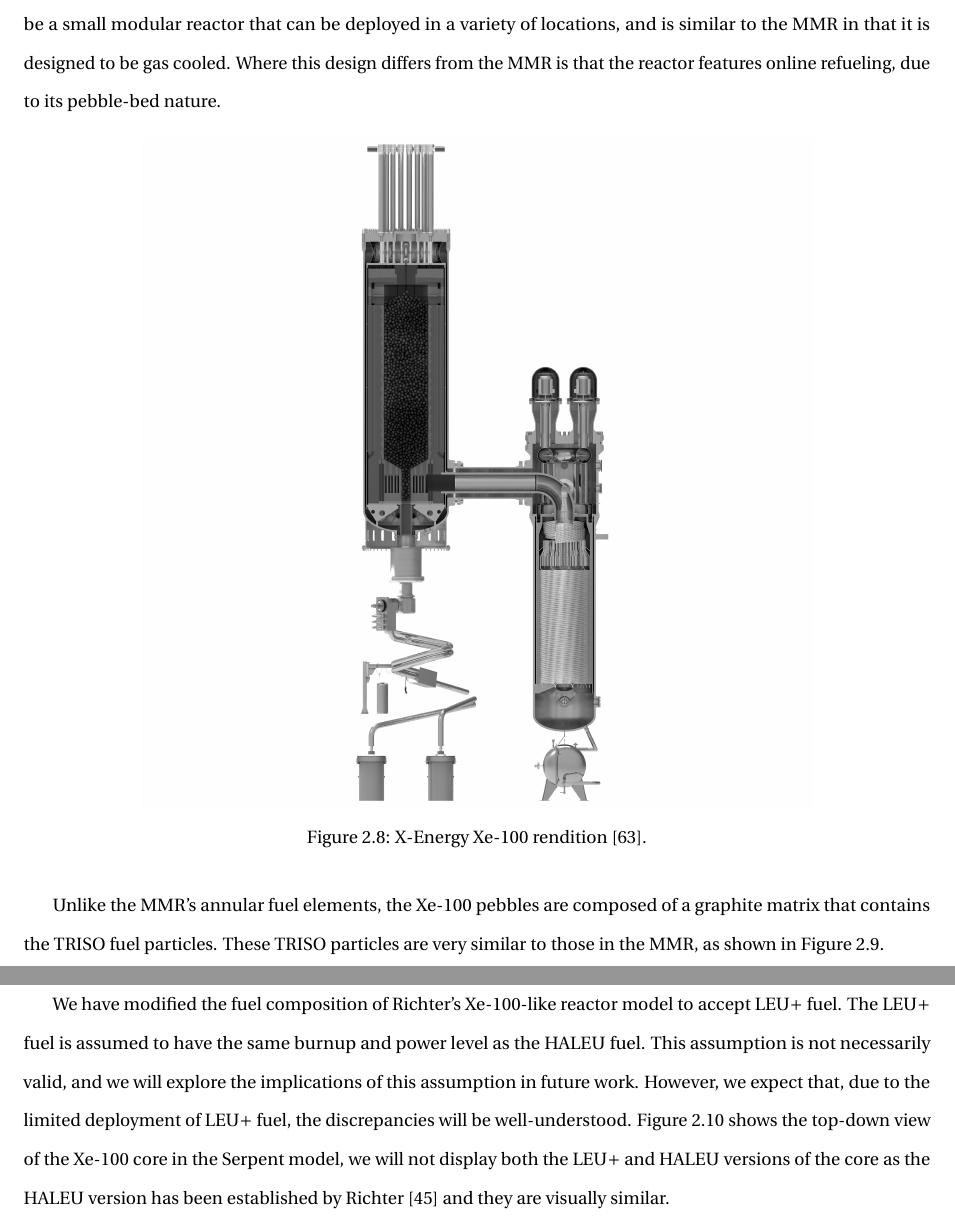
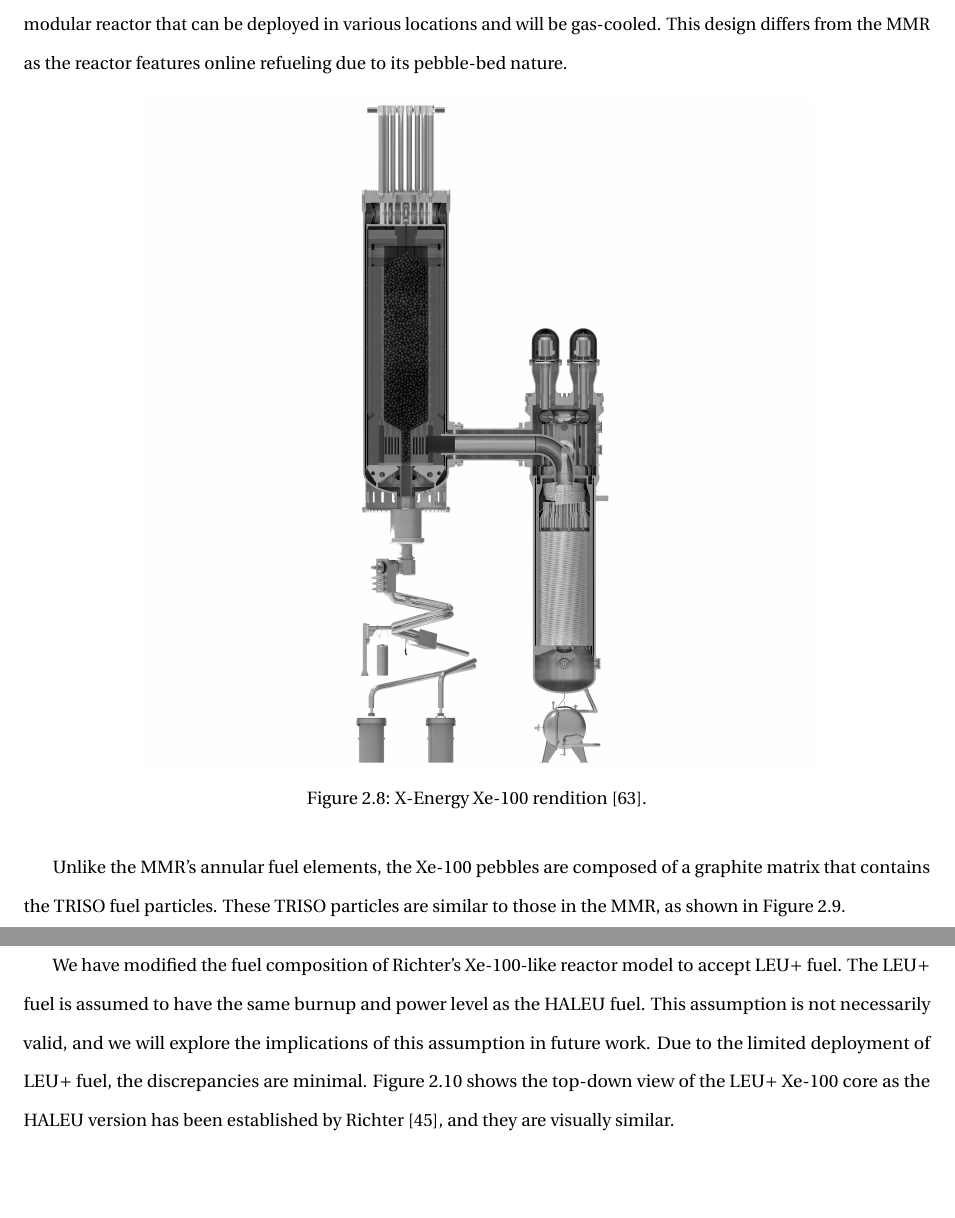
Before and after one commit to nsryan2/2024-ryan-ms, a LaTeX thesis (main.tex, which reads reactors.tex): two parts of pages 28 and 29 of 85, joined at a grey line, cut at the place of the change, the shorter picture padded with empty space. Compiled offline with pdfLaTeX.

Commit message:
proof reactors

```diff
--- a/reactors.tex
+++ b/reactors.tex
@@ -84,5 +84,5 @@ As of this writing, X-Energy has received a grant from the \gls{doe} to deploy t
 
-Figure \ref{fig:xe_design} shows an artist's rendering of the \gls{xe} core and reactor vessel. The \gls{xe} reactor is designed to be a small modular reactor that can be deployed in a variety of locations, and is similar to the \gls{mmr} in that it is designed to be gas cooled. Where this design differs from the \gls{mmr} is that the reactor features online refueling, due to its pebble-bed nature.
+Figure \ref{fig:xe_design} shows a rendering of the \gls{xe} core and reactor vessel. The \gls{xe} reactor is designed to be a small modular reactor that can be deployed in various locations and will be gas-cooled. This design differs from the \gls{mmr} as the reactor features online refueling due to its pebble-bed nature.
 
 \begin{figure}[H]
     \centering
@@ -91,7 +91,7 @@ Figure \ref{fig:xe_design} shows an artist's rendering of the \gls{xe} core and
     \label{fig:xe_design}
 \end{figure}
 
-Unlike the \gls{mmr}'s annular fuel elements, the \gls{xe} pebbles are composed of a graphite matrix that contains the \gls{triso} fuel particles. These \gls{triso} particles are very similar to those in the \gls{mmr}, as shown in Figure \ref{fig:xe_fuel}.
+Unlike the \gls{mmr}'s annular fuel elements, the \gls{xe} pebbles are composed of a graphite matrix that contains the \gls{triso} fuel particles. These \gls{triso} particles are similar to those in the \gls{mmr}, as shown in Figure \ref{fig:xe_fuel}.
 
 \begin{figure}[H]
     \centering
@@ -101,7 +101,7 @@ Unlike the \gls{mmr}'s annular fuel elements, the \gls{xe} pebbles are composed
 \end{figure}
 
 
-We have modified the fuel composition of Richter's \gls{xe}-like reactor model to accept \gls{leup} fuel. The \gls{leup} fuel is assumed to have the same burnup and power level as the \gls{haleu} fuel. This assumption is not necessarily valid, and we will explore the implications of this assumption in future work. However, we expect that, due to the limited deployment of \gls{leup} fuel, the discrepancies will be well-understood. Figure \ref{fig:xe_core} shows the top-down view of the \gls{xe} core in the Serpent model, we will not display both the \gls{leup} and \gls{haleu} versions of the core as the \gls{haleu} version has been established by Richter \cite{richter_thesis_2022} and they are visually similar.
+We have modified the fuel composition of Richter's \gls{xe}-like reactor model to accept \gls{leup} fuel. The \gls{leup} fuel is assumed to have the same burnup and power level as the \gls{haleu} fuel. This assumption is not necessarily valid, and we will explore the implications of this assumption in future work. Due to the limited deployment of \gls{leup} fuel, the discrepancies are minimal. Figure \ref{fig:xe_core} shows the top-down view of the \gls{leup} \gls{xe} core as the \gls{haleu} version has been established by Richter \cite{richter_thesis_2022}, and they are visually similar.
 
 \begin{figure}[H]
     \subfloat[Initial core. \label{fig:xe_init_core}]{%
```
Also changed, not shown: reactors.tex (6 more changed lines).
